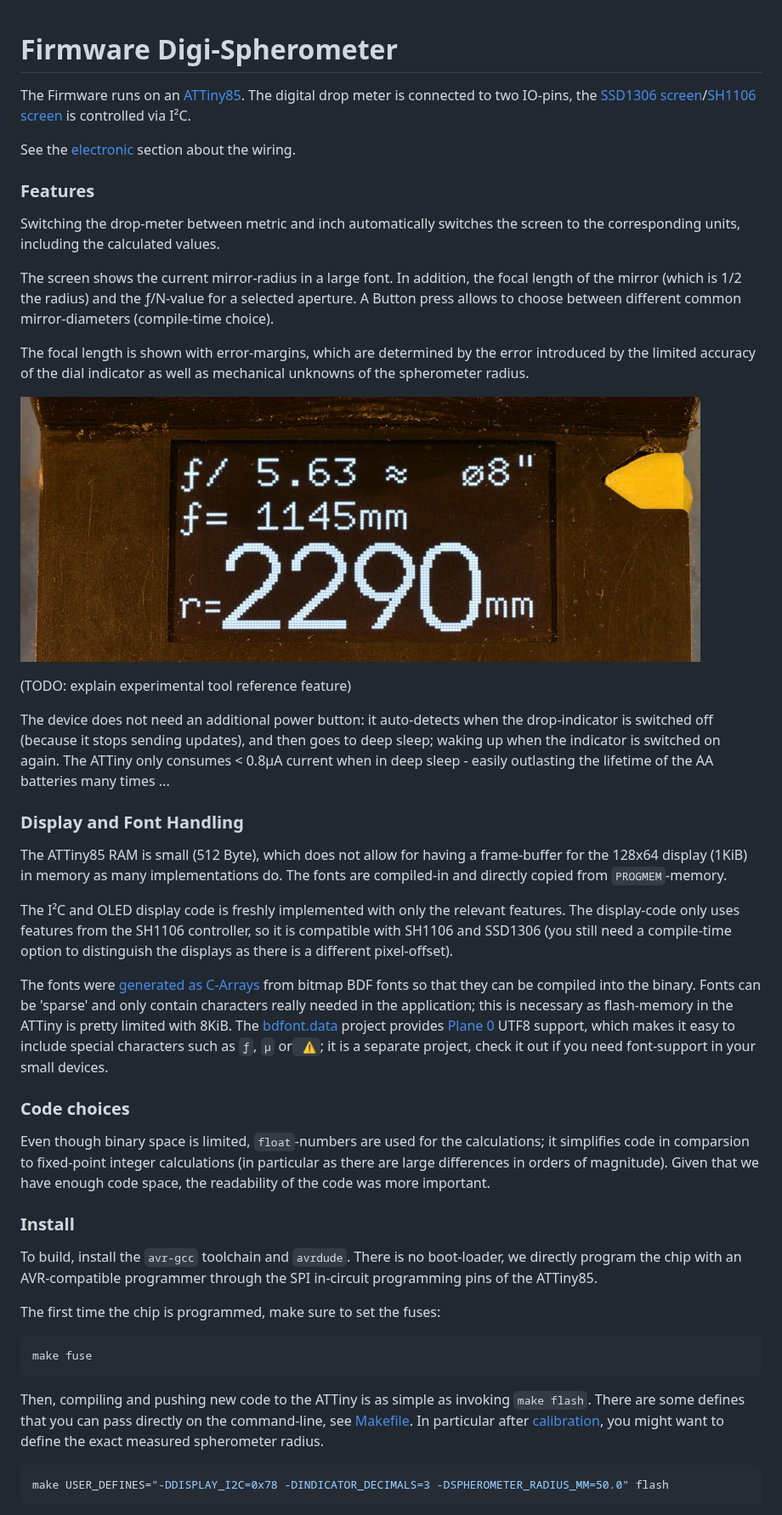
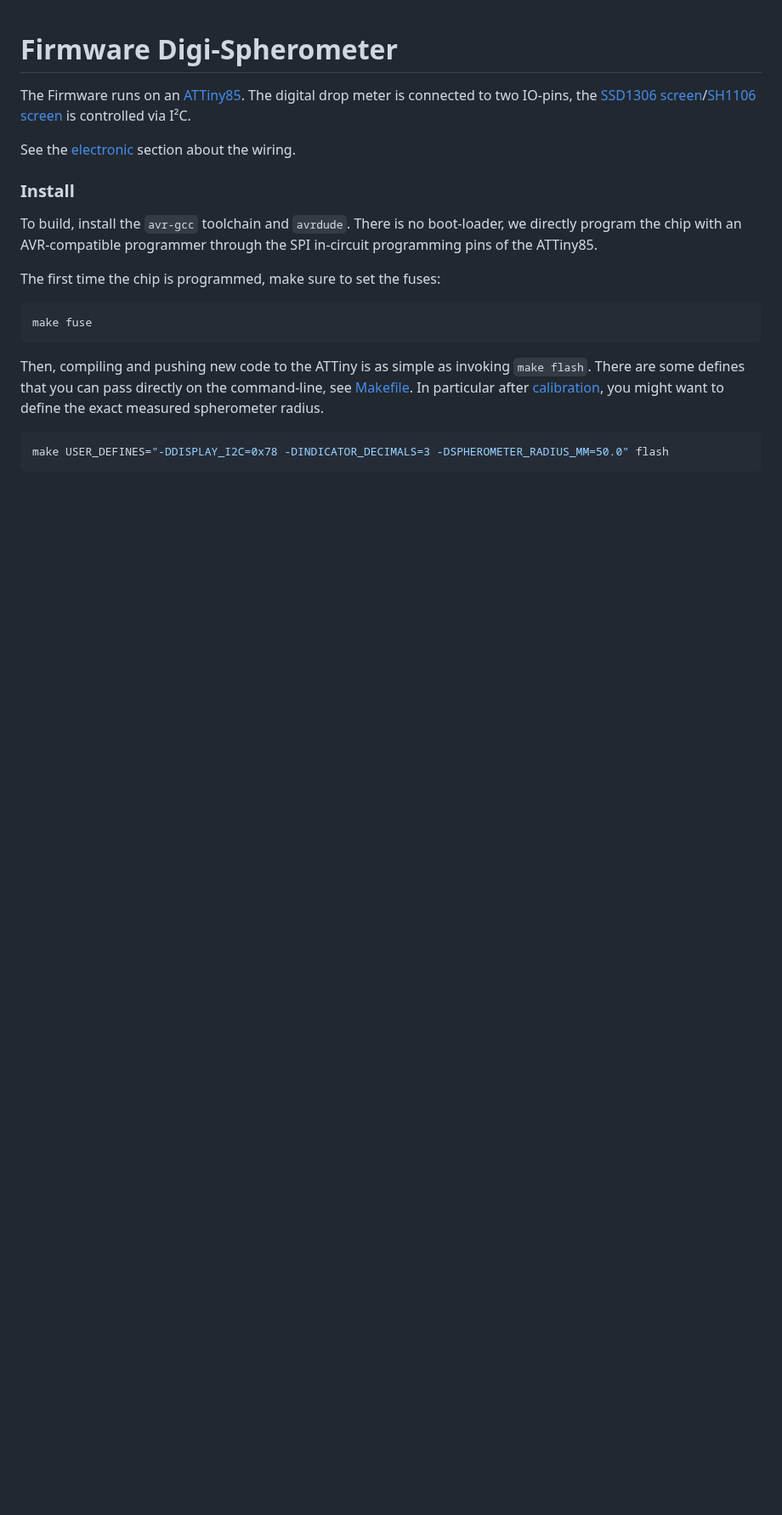
Before and after one commit to hzeller/digi-spherometer, a Markdown page: firmware/README.md, the part around one of its changes. Shown at 85% size. GitHub-like rendering; pictures changed too: img/oled.jpg; blank space fills up the shorter version.

```diff
--- a/firmware/README.md
+++ b/firmware/README.md
@@ -5,57 +5,6 @@ The Firmware runs on an [ATTiny85]. The digital drop meter is connected to two
 IO-pins, the [SSD1306 screen]/[SH1106 screen] is controlled via I²C.
 
 See the [electronic](../pcb) section about the wiring.
-
-### Features
-Switching the drop-meter between metric and inch automatically switches the
-screen to the corresponding units, including the calculated values.
-
-The screen shows the current mirror-radius in a large font.
-In addition, the focal length of the mirror (which is 1/2 the radius)
-and the ƒ/N-value for a selected aperture.
-A Button press allows to choose between different common mirror-diameters
-(compile-time choice).
-
-The focal length is shown with error-margins, which are determined by the
-error introduced by the limited accuracy of the dial indicator as well as
-mechanical unknowns of the spherometer radius.
-
-![](../img/oled.jpg)
-
-(TODO: explain experimental tool reference feature)
-
-The device does not need an additional power button: it auto-detects
-when the drop-indicator is switched off (because it stops sending updates), and
-then goes to deep sleep; waking up when the indicator is switched on again.
-The ATTiny only consumes < 0.8μA current when in deep sleep - easily
-outlasting the lifetime of the AA batteries many times ...
-
-### Display and Font Handling
-The ATTiny85 RAM is small (512 Byte), which does not allow for having a
-frame-buffer for the 128x64 display (1KiB) in memory as many implementations do.
-The fonts are compiled-in and directly copied from `PROGMEM`-memory.
-
-The I²C and OLED display code is freshly implemented with only the relevant
-features. The display-code only uses features from the SH1106 controller, so it
-is compatible with SH1106 and SSD1306 (you still need a compile-time option
-to distinguish the displays as there is a different pixel-offset).
-
-The fonts were [generated as C-Arrays][bdfont.data] from bitmap BDF
-fonts so that they can be compiled into the binary.
-Fonts can be 'sparse' and only contain characters really needed in the
-application; this is necessary as flash-memory in the ATTiny is pretty limited
-with 8KiB. The [bdfont.data] project provides [Plane 0] UTF8 support, which makes
-it easy to include special characters such as `ƒ`, `μ` or` ⚠`;
-it is a separate project, check it out if you need font-support in your small
-devices.
-
-### Code choices
-Even though binary space is limited, `float`-numbers are used for the
-calculations; it simplifies code in comparsion to fixed-point integer
-calculations (in particular as there are large differences in orders of
-magnitude).
-Given that we have enough code space, the readability of the code was more
-important.
 
 ### Install
 To build, install the `avr-gcc` toolchain and `avrdude`. There is no
```
Also changed, not shown: other parts of firmware/README.md (+55 -0 lines), README.md (+55 -1 lines), frame/README.md (+1 -1 lines), img/oled-inch.jpg (added), img/screen-mirror-measure.jpg (added), img/screen-surface-ref.jpg (added), img/screen-tool-ref.jpg (added).
